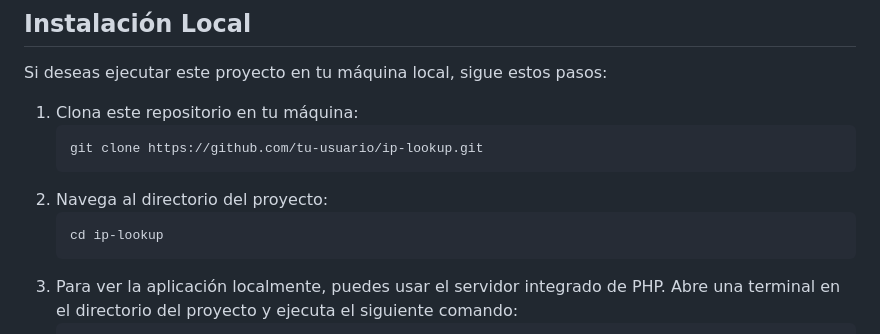
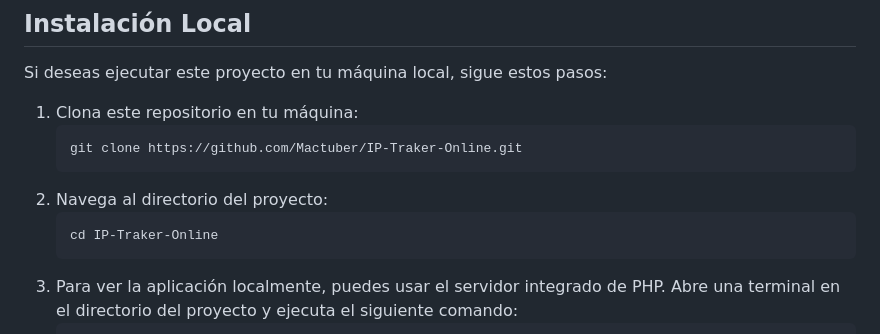
Before and after one commit to Mactuber/IP-Traker-Online, a Markdown page: README.md, the part around the change. GitHub-like rendering.

````diff
--- a/README.md
+++ b/README.md
@@ -29,10 +29,10 @@ Si deseas ejecutar este proyecto en tu máquina local, sigue estos pasos:
 
 1. Clona este repositorio en tu máquina:
    ```bash
-   git clone https://github.com/tu-usuario/ip-lookup.git
+   git clone https://github.com/Mactuber/IP-Traker-Online.git
 2. Navega al directorio del proyecto:
    ```bash
-   cd ip-lookup
+   cd IP-Traker-Online
 3. Para ver la aplicación localmente, puedes usar el servidor integrado de PHP. Abre una terminal en el directorio del proyecto y ejecuta el siguiente comando:
    ```bash
    php -S localhost:8000
````
